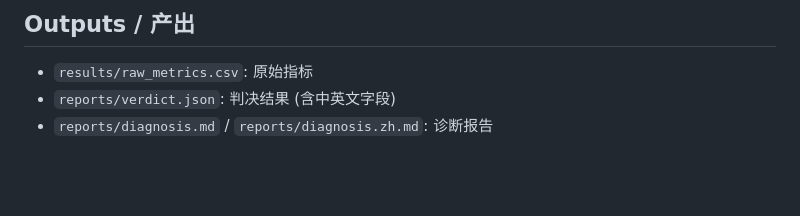
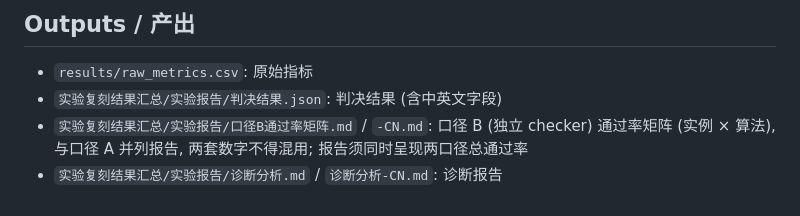
Before and after one commit to BluesilveEmperor/math-read-do, a Markdown page: skills/statistical_verification_skill/SKILL.md, the part around the change. GitHub-like rendering; blank space fills up the shorter version.

```diff
--- a/skills/statistical_verification_skill/SKILL.md
+++ b/skills/statistical_verification_skill/SKILL.md
@@ -56,5 +56,6 @@ verification
 
 ## Outputs / 产出
 - `results/raw_metrics.csv`: 原始指标
-- `reports/verdict.json`: 判决结果 (含中英文字段)
-- `reports/diagnosis.md` / `reports/diagnosis.zh.md`: 诊断报告
+- `实验复刻结果汇总/实验报告/判决结果.json`: 判决结果 (含中英文字段)
+- `实验复刻结果汇总/实验报告/口径B通过率矩阵.md` / `-CN.md`: 口径 B (独立 checker) 通过率矩阵 (实例 × 算法), 与口径 A 并列报告, 两套数字不得混用; 报告须同时呈现两口径总通过率
+- `实验复刻结果汇总/实验报告/诊断分析.md` / `诊断分析-CN.md`: 诊断报告
```
Also changed, not shown: SKILL.md (+18 -2 lines).
